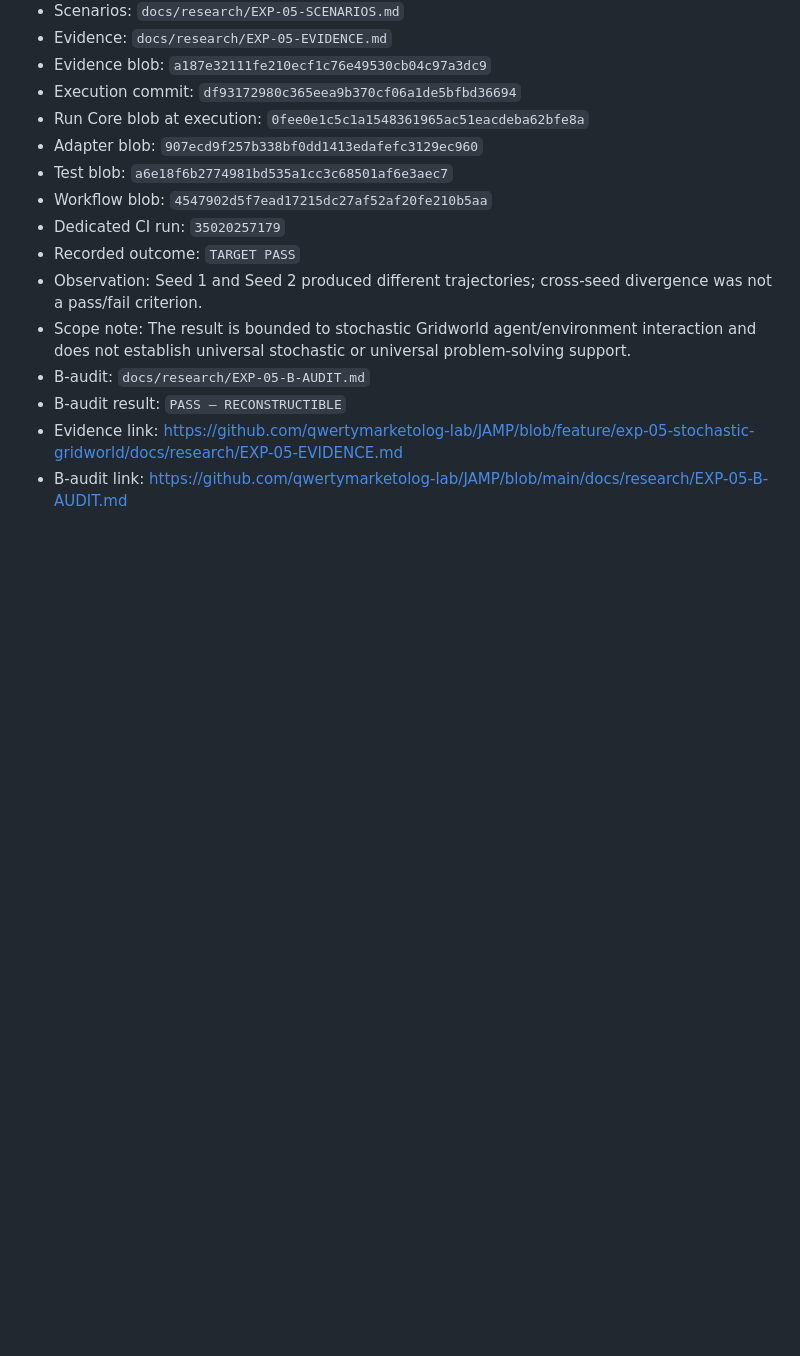
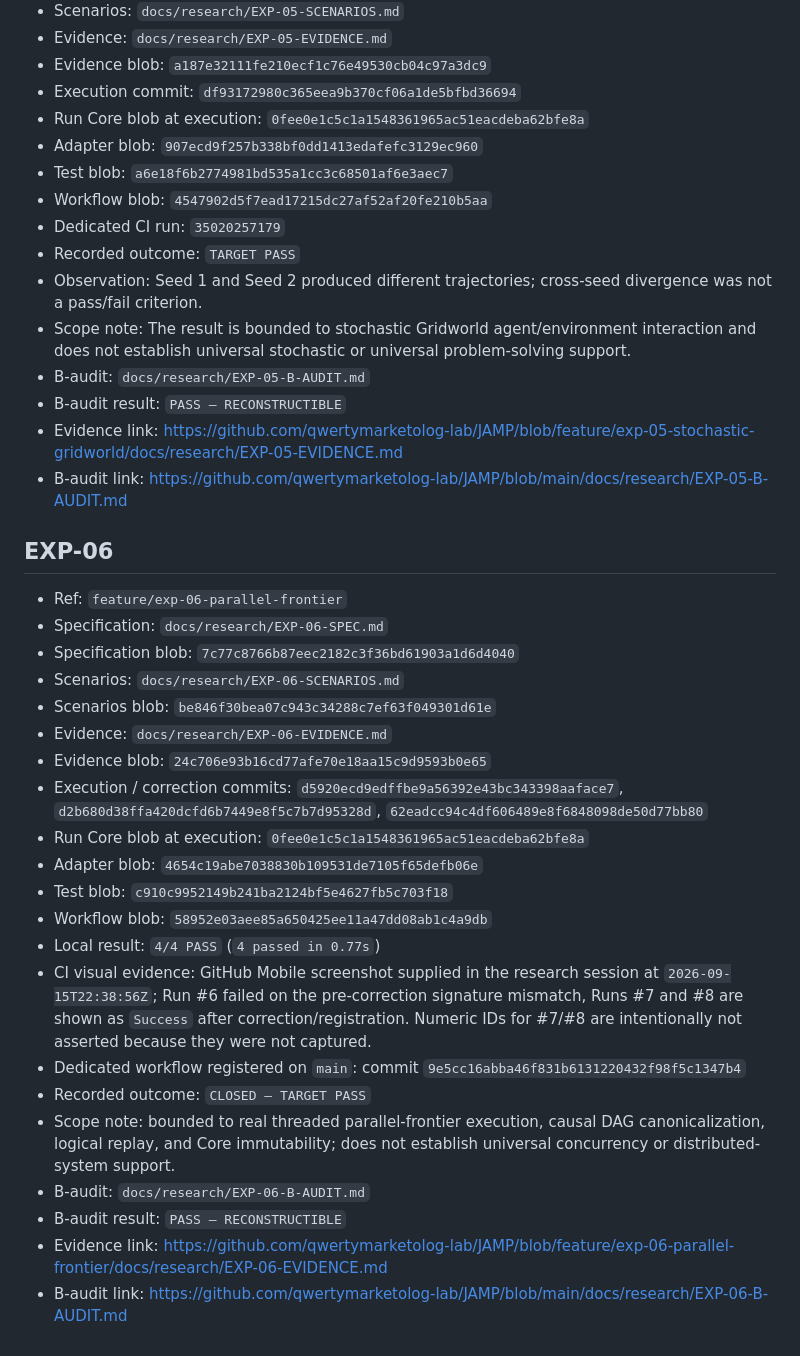
Before and after one commit to qwertymarketolog-lab/JAMP, a Markdown page: docs/research/evidence-index.md, the part around the change. Rendered like a GitHub page; blank space fills up the shorter version.

Commit message:
research(exp-06): publish canonical evidence chain

```diff
--- a/docs/research/evidence-index.md
+++ b/docs/research/evidence-index.md
@@ -72,3 +72,27 @@ A chain is canonically published only when this index names its exact ref and ev
 - B-audit result: `PASS — RECONSTRUCTIBLE`
 - Evidence link: https://github.com/qwertymarketolog-lab/JAMP/blob/feature/exp-05-stochastic-gridworld/docs/research/EXP-05-EVIDENCE.md
 - B-audit link: https://github.com/qwertymarketolog-lab/JAMP/blob/main/docs/research/EXP-05-B-AUDIT.md
+
+## EXP-06
+
+- Ref: `feature/exp-06-parallel-frontier`
+- Specification: `docs/research/EXP-06-SPEC.md`
+- Specification blob: `7c77c8766b87eec2182c3f36bd61903a1d6d4040`
+- Scenarios: `docs/research/EXP-06-SCENARIOS.md`
+- Scenarios blob: `be846f30bea07c943c34288c7ef63f049301d61e`
+- Evidence: `docs/research/EXP-06-EVIDENCE.md`
+- Evidence blob: `24c706e93b16cd77afe70e18aa15c9d9593b0e65`
+- Execution / correction commits: `d5920ecd9edffbe9a56392e43bc343398aaface7`, `d2b680d38ffa420dcfd6b7449e8f5c7b7d95328d`, `62eadcc94c4df606489e8f6848098de50d77bb80`
+- Run Core blob at execution: `0fee0e1c5c1a1548361965ac51eacdeba62bfe8a`
+- Adapter blob: `4654c19abe7038830b109531de7105f65defb06e`
+- Test blob: `c910c9952149b241ba2124bf5e4627fb5c703f18`
+- Workflow blob: `58952e03aee85a650425ee11a47dd08ab1c4a9db`
+- Local result: `4/4 PASS` (`4 passed in 0.77s`)
+- CI visual evidence: GitHub Mobile screenshot supplied in the research session at `2026-09-15T22:38:56Z`; Run #6 failed on the pre-correction signature mismatch, Runs #7 and #8 are shown as `Success` after correction/registration. Numeric IDs for #7/#8 are intentionally not asserted because they were not captured.
+- Dedicated workflow registered on `main`: commit `9e5cc16abba46f831b6131220432f98f5c1347b4`
+- Recorded outcome: `CLOSED — TARGET PASS`
+- Scope note: bounded to real threaded parallel-frontier execution, causal DAG canonicalization, logical replay, and Core immutability; does not establish universal concurrency or distributed-system support.
+- B-audit: `docs/research/EXP-06-B-AUDIT.md`
+- B-audit result: `PASS — RECONSTRUCTIBLE`
+- Evidence link: https://github.com/qwertymarketolog-lab/JAMP/blob/feature/exp-06-parallel-frontier/docs/research/EXP-06-EVIDENCE.md
+- B-audit link: https://github.com/qwertymarketolog-lab/JAMP/blob/main/docs/research/EXP-06-B-AUDIT.md
```
